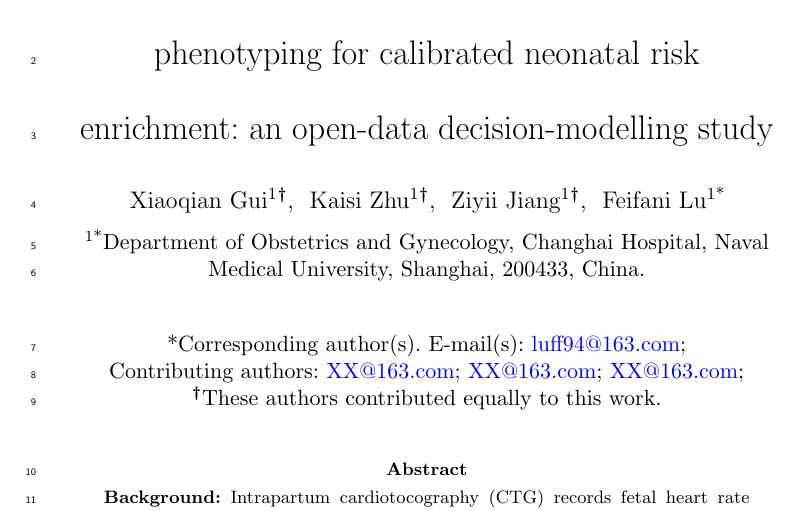
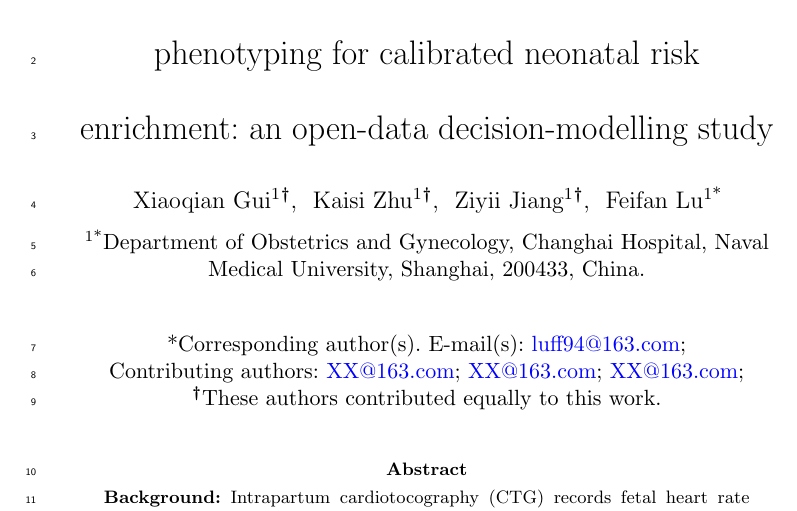
Before and after one commit to Luciky-Leo/ctg-foundation-trajectory, a LaTeX paper (manuscript_overleaf/main.tex): part of page 1 of 29, cut so that both start at the same text. Compiled offline with pdfLaTeX.

Commit message:
Fix corresponding author spelling

```diff
--- a/manuscript_overleaf/main.tex
+++ b/manuscript_overleaf/main.tex
@@ -38,7 +38,7 @@
 \author[1]{\fnm{Ziyii} \sur{Jiang}}\email{XX@163.com}
 \equalcont{These authors contributed equally to this work.}
 
-\author*[1]{\fnm{Feifani} \sur{Lu}}\email{luff94@163.com}
+\author*[1]{\fnm{Feifan} \sur{Lu}}\email{luff94@163.com}
 
 \affil*[1]{\orgdiv{Department of Obstetrics and Gynecology}, \orgname{Changhai Hospital, Naval Medical University}, \orgaddress{\city{Shanghai}, \postcode{200433}, \country{China}}}
 
```
Also changed, not shown: manuscript_overleaf/README_OVERLEAF.md, 3 other files.
